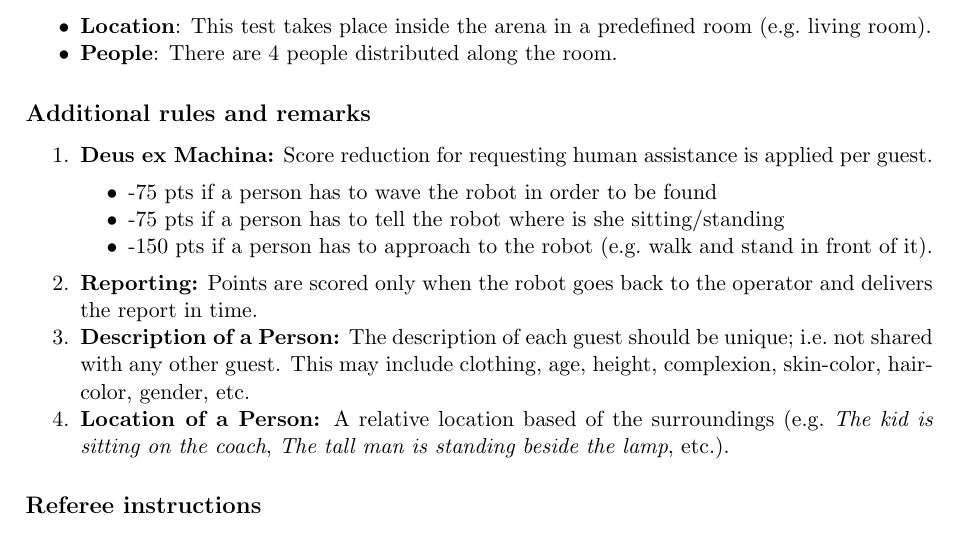
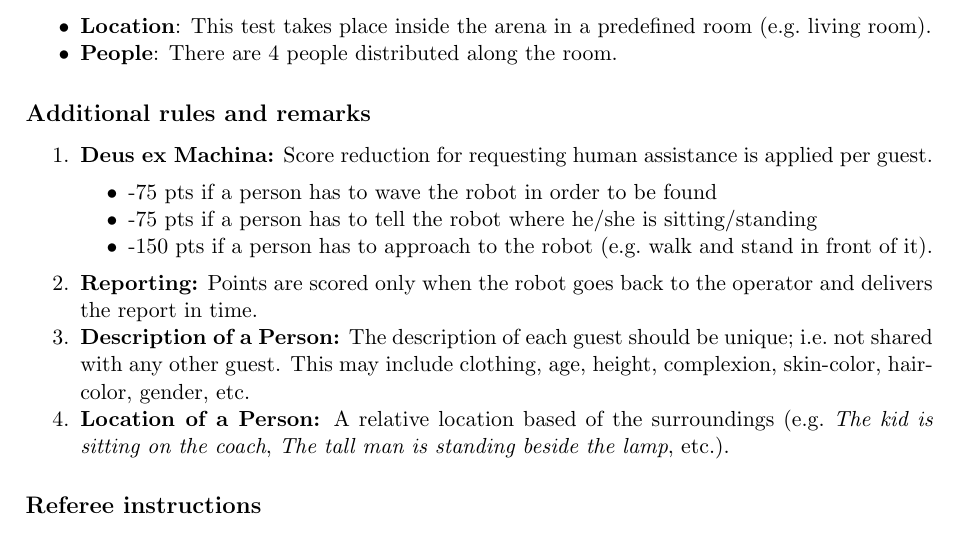
Before and after one commit to RoboCupAtHome/RuleBook, a LaTeX thesis (Rulebook.tex, which reads tasks/FindMyMates.tex): part of page 53 of 90, cut so that both start at the same text. Compiled offline with pdfLaTeX.

Commit message:
Update grammer in FindMyMates description

```diff
--- a/tasks/FindMyMates.tex
+++ b/tasks/FindMyMates.tex
@@ -26,7 +26,7 @@ Report to the operator the description and location of at least two party guests
 	\item \textbf{Deus ex Machina:} Score reduction for requesting human assistance is applied per guest.
 	\begin{itemize}
 		\item -75 pts if a person has to wave the robot in order to be found
-		\item -75 pts if a person has to tell the robot where is she sitting/standing
+		\item -75 pts if a person has to tell the robot where he/she is sitting/standing
 		\item -150 pts if a person has to approach to the robot (e.g.~walk and stand in front of it).
 	\end{itemize}
 
```
